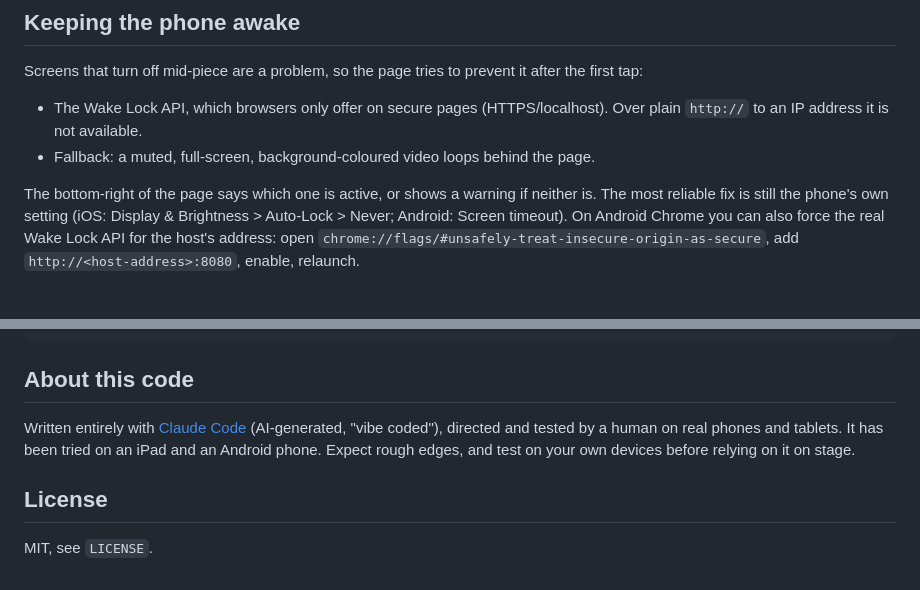
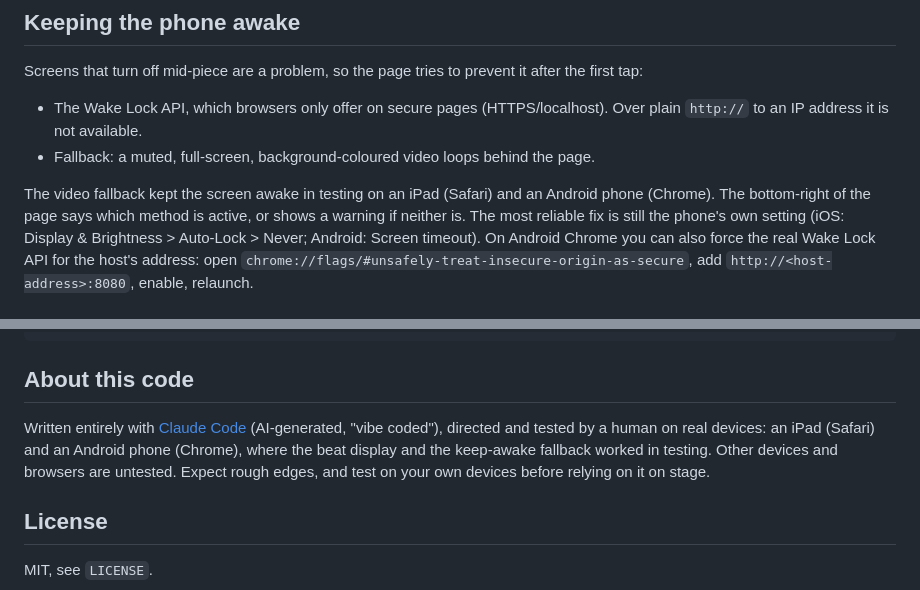
Before and after one commit to whyameye/beat-display, a Markdown page: README.md, 2 parts joined by grey strips. Drawn GitHub-style.

Commit message:
README: note keep-awake fallback worked on iPad and Android in testing
Co-Authored-By: Claude Sonnet 5 <noreply@anthropic.com>

```diff
--- a/README.md
+++ b/README.md
@@ -82,7 +82,8 @@ Screens that turn off mid-piece are a problem, so the page tries to prevent it a
   `http://` to an IP address it is not available.
 - Fallback: a muted, full-screen, background-coloured video loops behind the page.
 
-The bottom-right of the page says which one is active, or shows a warning if neither is. The most
+The video fallback kept the screen awake in testing on an iPad (Safari) and an Android phone
+(Chrome). The bottom-right of the page says which method is active, or shows a warning if neither is. The most
 reliable fix is still the phone's own setting (iOS: Display & Brightness > Auto-Lock > Never;
 Android: Screen timeout). On Android Chrome you can also force the real Wake Lock API for the
 host's address: open `chrome://flags/#unsafely-treat-insecure-origin-as-secure`, add
@@ -106,8 +107,9 @@ Add to the end of the phone's URL:
 ## About this code
 
 Written entirely with [Claude Code](https://claude.com/claude-code) (AI-generated, "vibe coded"),
-directed and tested by a human on real phones and tablets. It has been tried on an iPad and an
-Android phone. Expect rough edges, and test on your own devices before relying on it on stage.
+directed and tested by a human on real devices: an iPad (Safari) and an Android phone (Chrome),
+where the beat display and the keep-awake fallback worked in testing. Other devices and browsers
+are untested. Expect rough edges, and test on your own devices before relying on it on stage.
 
 ## License
 
```
